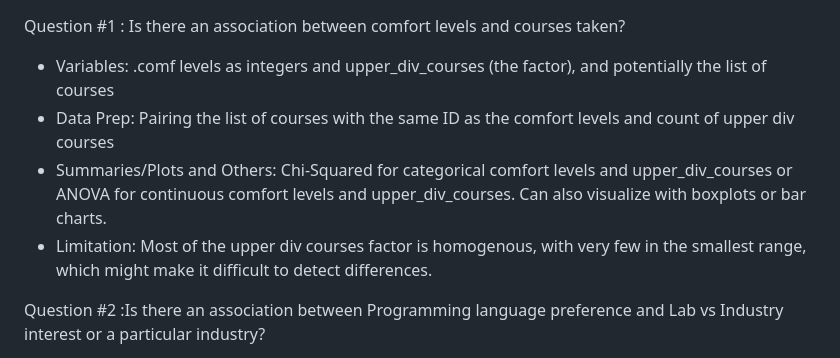
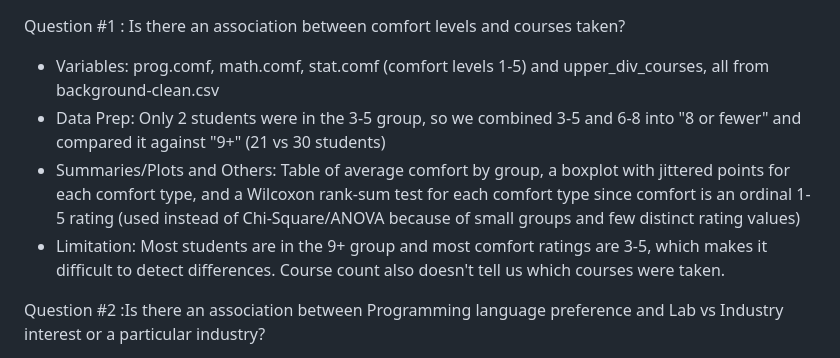
Before and after one commit to pstat-197a-fall2026/module0-class-survey-team6, a Markdown page: scripts/analysis-plan.md, the part around the change. GitHub-like rendering.

Commit message:
updated analysis plan for question 1

```diff
--- a/scripts/analysis-plan.md
+++ b/scripts/analysis-plan.md
@@ -1,8 +1,8 @@
 Question #1 : Is there an association between comfort levels and courses taken?
-  - Variables: .comf levels as integers and upper_div_courses (the factor), and potentially the list of courses
-  - Data Prep: Pairing the list of courses with the same ID as the comfort levels and count of upper div courses
-  - Summaries/Plots and Others: Chi-Squared for categorical comfort levels and upper_div_courses or ANOVA for continuous comfort levels and upper_div_courses. Can also visualize with boxplots or bar charts.
-  - Limitation: Most of the upper div courses factor is homogenous, with very few in the smallest range, which might make it difficult to detect differences.
+  - Variables: prog.comf, math.comf, stat.comf (comfort levels 1-5) and upper_div_courses, all from background-clean.csv
+  - Data Prep: Only 2 students were in the 3-5 group, so we combined 3-5 and 6-8 into "8 or fewer" and compared it against "9+" (21 vs 30 students)
+  - Summaries/Plots and Others: Table of average comfort by group, a boxplot with jittered points for each comfort type, and a Wilcoxon rank-sum test for each comfort type since comfort is an ordinal 1-5 rating (used instead of Chi-Square/ANOVA because of small groups and few distinct rating values)
+  - Limitation: Most students are in the 9+ group and most comfort ratings are 3-5, which makes it difficult to detect differences. Course count also doesn't tell us which courses were taken.
 
 Question #2 :Is there an association between Programming language preference and Lab vs Industry interest or a particular industry?
   - Variables: type, language, response_id, domains
```
